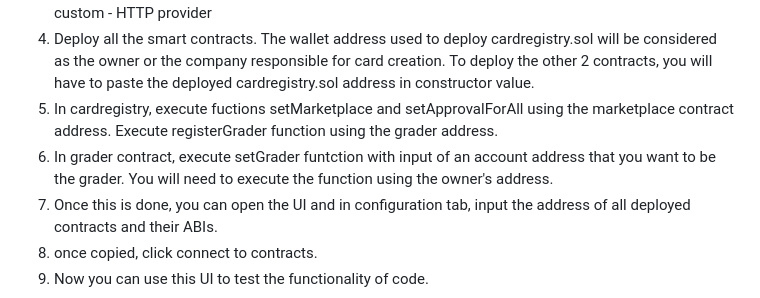
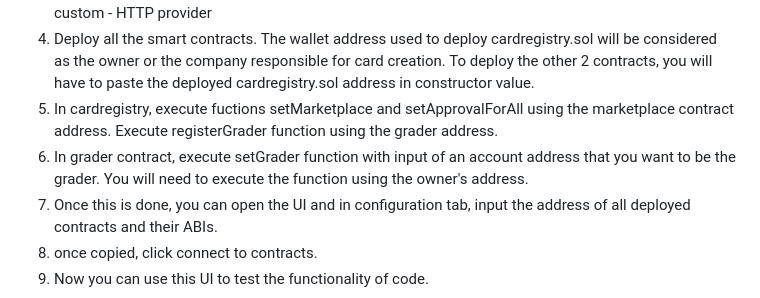
Before and after one commit to ShreyShah1018/CSE-540-Group-20-Project, a Markdown page: README.md, the part around the change. Rendered like a GitHub page.

```diff
--- a/README.md
+++ b/README.md
@@ -42,7 +42,7 @@ It implements a full end-to-end Web3 workflow:
 3) Connect to the ganache environment in remix IDE by clicking on environment dropdown and selecting custom - HTTP provider
 4) Deploy all the smart contracts. The wallet address used to deploy cardregistry.sol will be considered as the owner or the company responsible for card creation. To deploy the other 2 contracts, you will have to paste the deployed cardregistry.sol address in constructor value.
 5) In cardregistry, execute fuctions setMarketplace and setApprovalForAll using the marketplace contract address. Execute registerGrader function using the grader address.
-6) In grader contract, execute setGrader funtction with input of an account address that you want to be the grader. You will need to execute the function using the owner's address.
+6) In grader contract, execute setGrader function with input of an account address that you want to be the grader. You will need to execute the function using the owner's address.
 7) Once this is done, you can open the UI and in configuration tab, input the address of all deployed contracts and their ABIs.
 8) once copied, click connect to contracts.
 9) Now you can use this UI to test the functionality of code.
```
